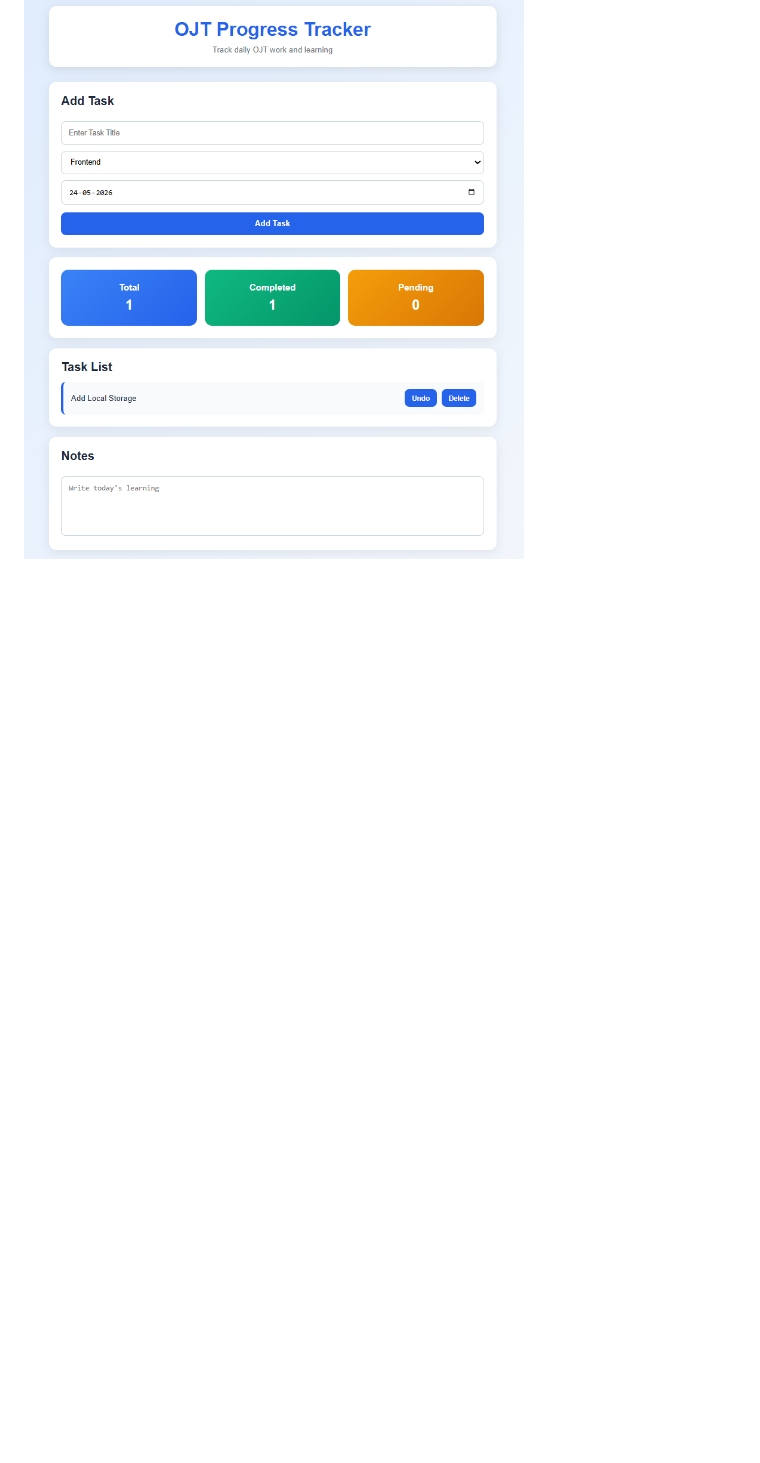
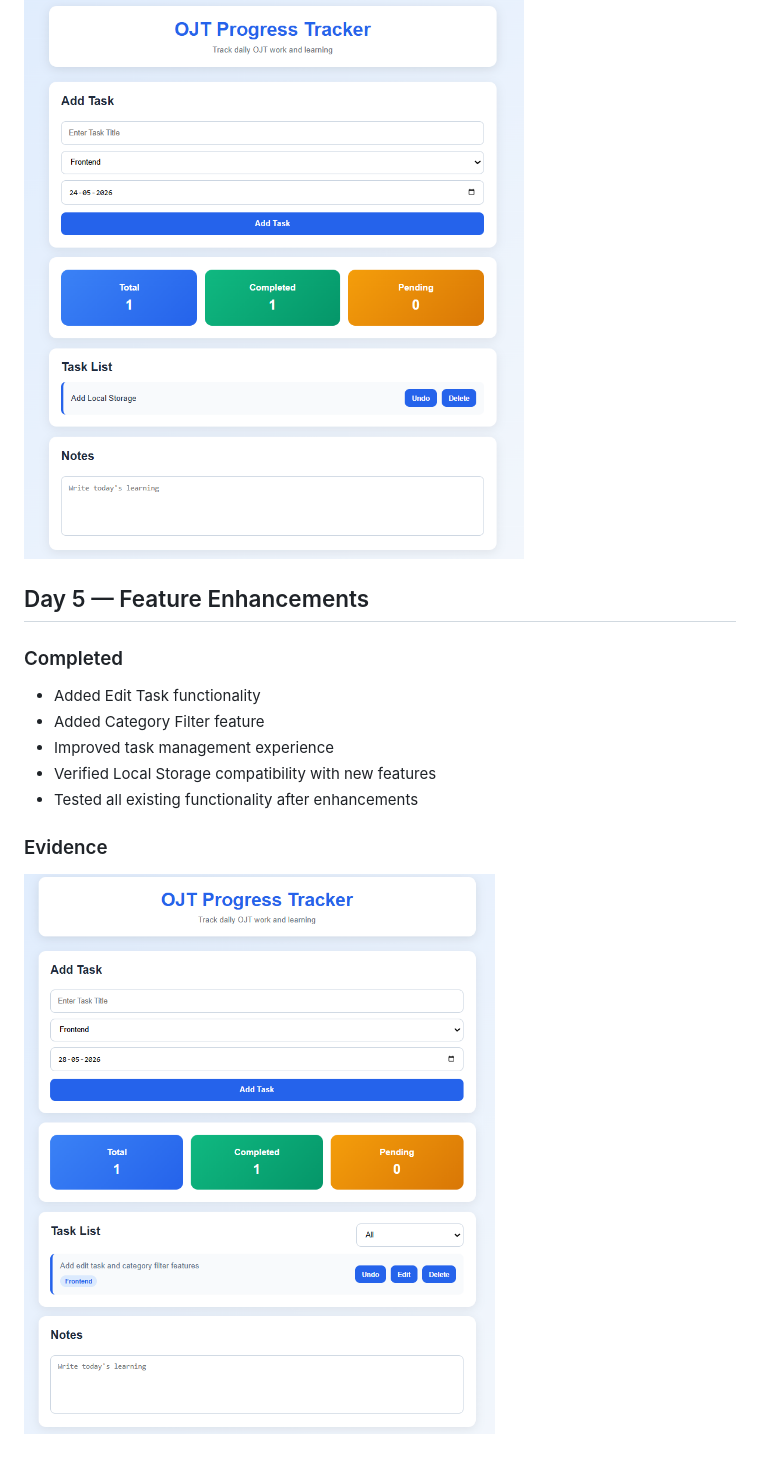
Before and after one commit to Rupesh-Kakde/OJT-Progress-Tracker, a Markdown page: README.md, the part around the change. GitHub-like rendering; pictures changed too: assets/Screenshots/Day5-FeatureEnhancements.png (added); blank space fills up the shorter version.

Commit message:
Add edit task and category filter features

```diff
--- a/README.md
+++ b/README.md
@@ -86,3 +86,18 @@ Completed
 ### Evidence
 
 ![Day 4](assets/Screenshots/Day4-WorkingUI.png)
+
+
+## Day 5 — Feature Enhancements
+
+### Completed
+
+- Added Edit Task functionality
+- Added Category Filter feature
+- Improved task management experience
+- Verified Local Storage compatibility with new features
+- Tested all existing functionality after enhancements
+
+### Evidence
+
+![Day 5](assets/Screenshots/Day5-FeatureEnhancements.png)
```
Also changed, not shown: 3 other files.
